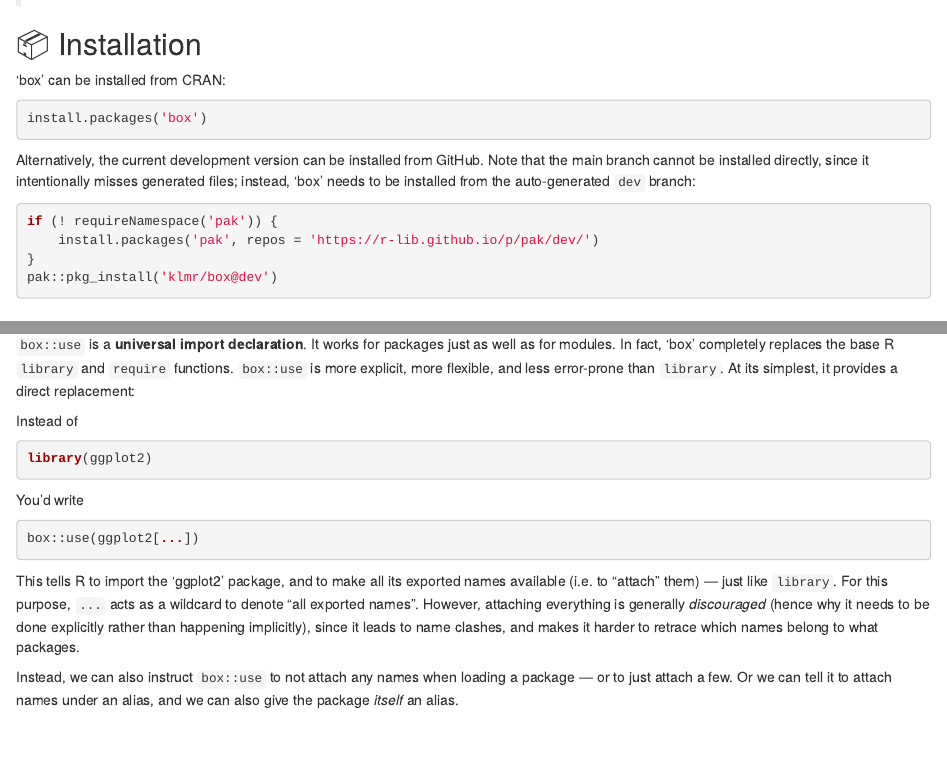
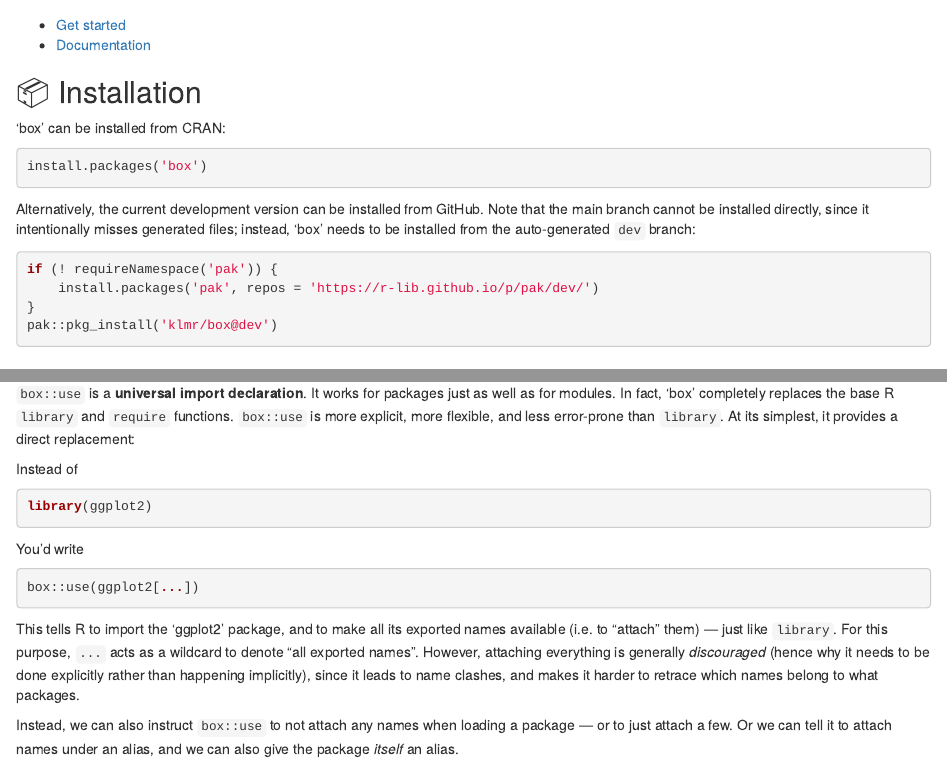
Before and after one commit to klmr/box, an R Markdown document (README.rmd): the page in a window 1100 px wide, from 220 px down before the commit and from 230 px down after it, so that both start at the same text, and a second part further down, joined at a grey line. Rendered offline with R 4.5, knitr and Pandoc, with nearby package versions; some code elsewhere in the file could not run offline.

Commit message:
Add shortcut links to top of README

````diff
--- a/README.rmd
+++ b/README.rmd
@@ -21,8 +23,13 @@ desc = setNames(as.list(desc), colnames(desc))
+* [Get started][]
+* [Documentation][]
+
+</div>
+
 ## 📦 Installation
 
 ‘box’ can be installed from CRAN:
 
-```{r, eval = FALSE}
+```{r eval = FALSE}
 install.packages('box')
 ```
 
@@ -31,7 +38,7 @@ Note that the main branch cannot be installed directly, since it intentionally
 misses generated files; instead, ‘box’ needs to be installed from the
 auto-generated `dev` branch:
 
-```{r, eval = FALSE}
+```{r eval = FALSE}
 if (! requireNamespace('pak')) {
     install.packages('pak', repos = 'https://r-lib.github.io/p/pak/dev/')
 }
@@ -92,7 +99,7 @@ library(ggplot2)
 
 You’d write
 
-```{r, eval = FALSE}
+```{r eval = FALSE}
 box::use(ggplot2[...])
 ```
 
````
Also changed, not shown: README.md, README.rmd (5 more changed lines), 1 other file.
